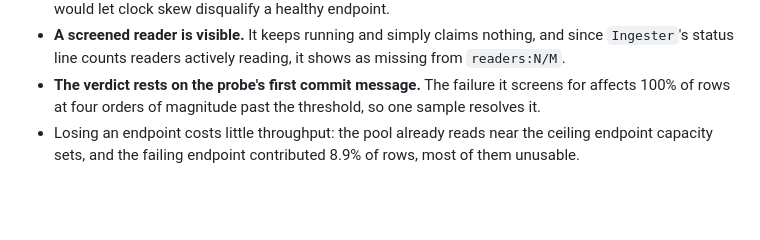
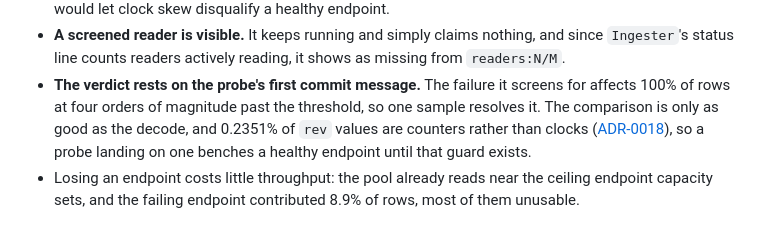
Before and after one commit to joshlizana/sup, a Markdown page: docs/adr/0019-endpoint-witness-lag-screening.md, the part around the change. Drawn GitHub-style; blank space fills up the shorter version.

```diff
--- a/docs/adr/0019-endpoint-witness-lag-screening.md
+++ b/docs/adr/0019-endpoint-witness-lag-screening.md
@@ -66,7 +66,10 @@ Accepted costs:
   reading, it shows as missing from `readers:N/M`.
 - **The verdict rests on the probe's first commit message.** The failure it
   screens for affects 100% of rows at four orders of magnitude past the
-  threshold, so one sample resolves it.
+  threshold, so one sample resolves it. The comparison is only as good as the
+  decode, and 0.2351% of `rev` values are counters rather than clocks
+  ([ADR-0018](0018-event-time-from-commit-rev.md)), so a probe landing on one
+  benches a healthy endpoint until that guard exists.
 - Losing an endpoint costs little throughput: the pool already reads near the
   ceiling endpoint capacity sets, and the failing endpoint contributed 8.9%
   of rows, most of them unusable.
```
Also changed, not shown: docs/TODO.md (+5 -2 lines), docs/adr/0018-event-time-from-commit-rev.md (+12 -7 lines).
